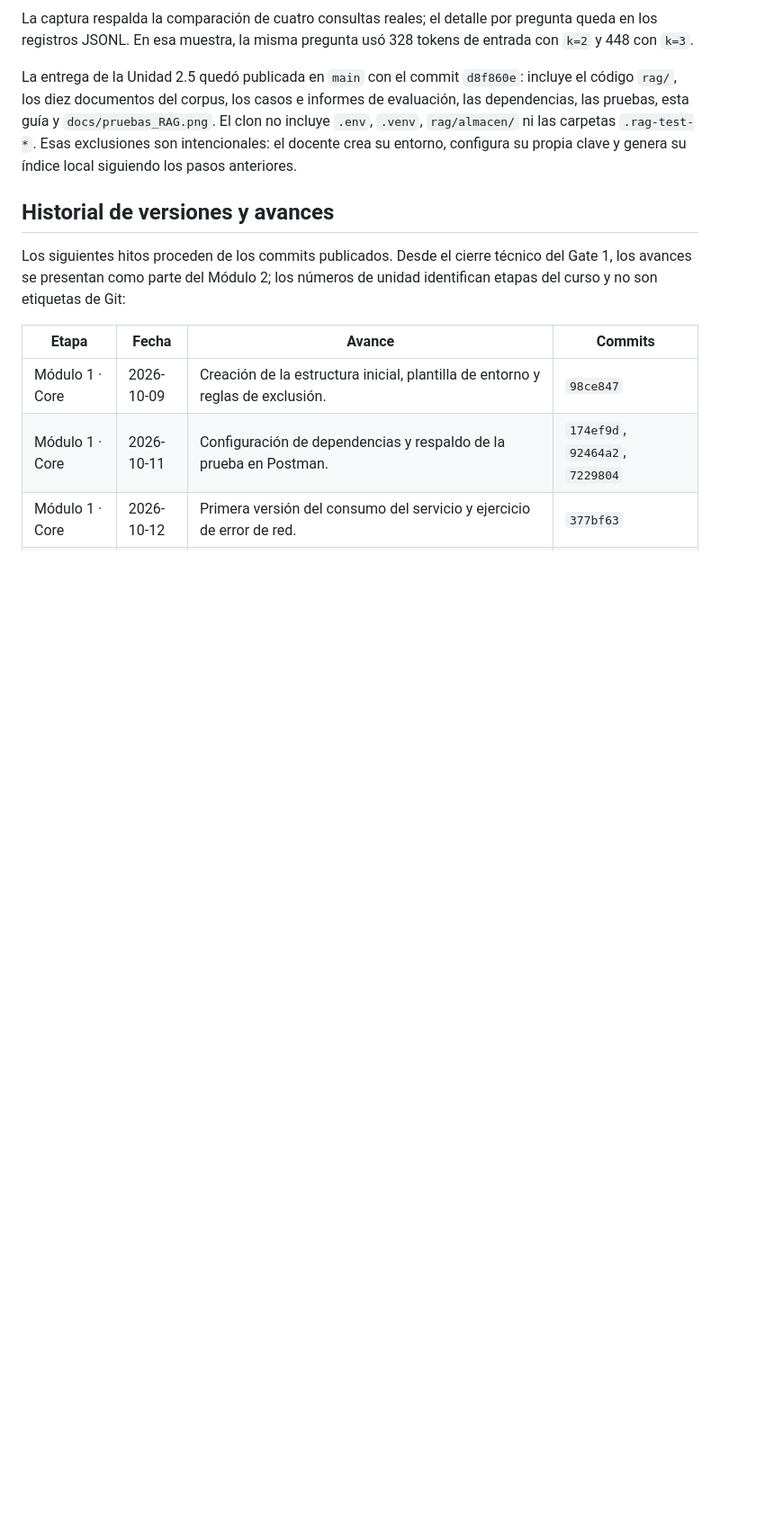
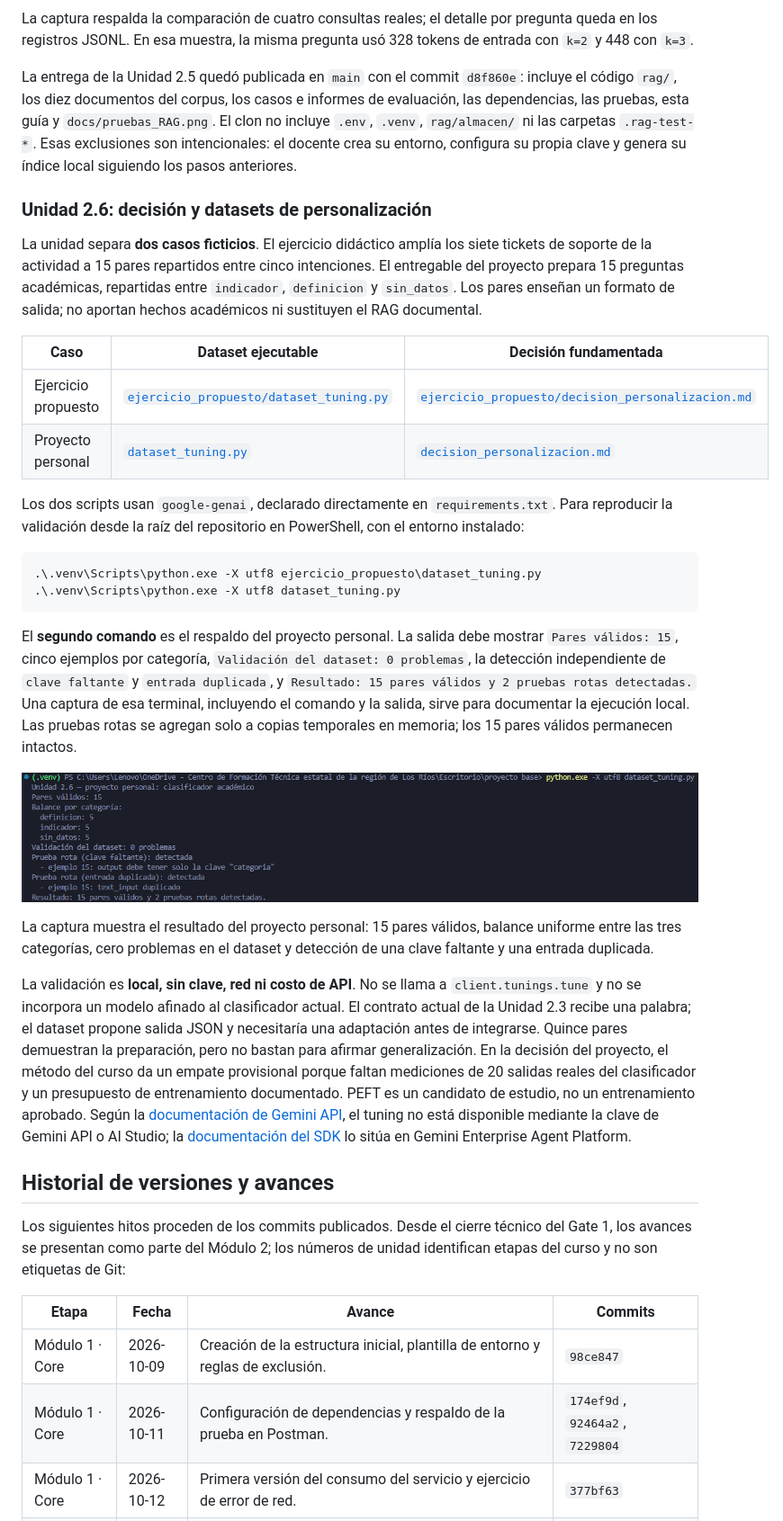
Before and after one commit to claudux/proyecto-base, a Markdown page: README.md, the part around one of its changes. Shown at 90% size. GitHub-like rendering; pictures changed too: docs/pruebas_tunning.png (added); blank space fills up the shorter version.

Commit message:
feet: implementa seccion 2.6 evaluación RAG, fine-tuning y soft-prompting

````diff
--- a/README.md
+++ b/README.md
@@ -534,6 +539,55 @@ las carpetas `.rag-test-*`. Esas exclusiones son intencionales: el docente crea
 su entorno, configura su propia clave y genera su índice local siguiendo los
 pasos anteriores.
 
+### Unidad 2.6: decisión y datasets de personalización
+
+La unidad separa **dos casos ficticios**. El ejercicio didáctico amplía los
+siete tickets de soporte de la actividad a 15 pares repartidos entre cinco
+intenciones. El entregable del proyecto prepara 15 preguntas académicas,
+repartidas entre `indicador`, `definicion` y `sin_datos`. Los pares enseñan un
+formato de salida; no aportan hechos académicos ni sustituyen el RAG documental.
+
+| Caso | Dataset ejecutable | Decisión fundamentada |
+| --- | --- | --- |
+| Ejercicio propuesto | [`ejercicio_propuesto/dataset_tuning.py`](ejercicio_propuesto/dataset_tuning.py) | [`ejercicio_propuesto/decision_personalizacion.md`](ejercicio_propuesto/decision_personalizacion.md) |
+| Proyecto personal | [`dataset_tuning.py`](dataset_tuning.py) | [`decision_personalizacion.md`](decision_personalizacion.md) |
+
+Los dos scripts usan `google-genai`, declarado directamente en
+`requirements.txt`. Para reproducir la validación desde la raíz del repositorio
+en PowerShell, con el entorno instalado:
+
+```powershell
+.\.venv\Scripts\python.exe -X utf8 ejercicio_propuesto\dataset_tuning.py
+.\.venv\Scripts\python.exe -X utf8 dataset_tuning.py
+```
+
+El **segundo comando** es el respaldo del proyecto personal. La salida debe
+mostrar `Pares válidos: 15`, cinco ejemplos por categoría, `Validación del
+dataset: 0 problemas`, la detección independiente de `clave faltante` y
+`entrada duplicada`, y `Resultado: 15 pares válidos y 2 pruebas rotas
+detectadas.` Una captura de esa terminal, incluyendo el comando y la salida,
+sirve para documentar la ejecución local. Las pruebas rotas se agregan solo a
+copias temporales en memoria; los 15 pares válidos permanecen intactos.
+
+![Ejecución local del dataset académico: 15 pares válidos, balance de cinco por categoría y dos pruebas rotas detectadas](docs/pruebas_tunning.png)
+
+La captura muestra el resultado del proyecto personal: 15 pares válidos,
+balance uniforme entre las tres categorías, cero problemas en el dataset y
+detección de una clave faltante y una entrada duplicada.
+
+La validación es **local, sin clave, red ni costo de API**. No se llama a
+`client.tunings.tune` y no se incorpora un modelo afinado al clasificador actual.
+El contrato actual de la Unidad 2.3 recibe una palabra; el dataset propone
+salida JSON y necesitaría una adaptación antes de integrarse. Quince pares
+demuestran la preparación, pero no bastan para afirmar generalización. En la
+decisión del proyecto, el método del curso da un empate provisional porque
+faltan mediciones de 20 salidas reales del clasificador y un presupuesto de
+entrenamiento documentado. PEFT es un candidato de estudio, no un entrenamiento
+aprobado. Según la [documentación de Gemini API](https://ai.google.dev/gemini-api/docs/model-tuning),
+el tuning no está disponible mediante la clave de Gemini API o AI Studio; la
+[documentación del SDK](https://googleapis.github.io/python-genai/) lo sitúa en
+Gemini Enterprise Agent Platform.
+
 ## Historial de versiones y avances
 
 Los siguientes hitos proceden de los commits publicados. Desde el cierre
````
Also changed, not shown: other parts of README.md (+5 -0 lines), decision_personalizacion.md (added, +75 -0 lines), ejercicio_propuesto/decision_personalizacion.md (added, +57 -0 lines), 3 other files.
